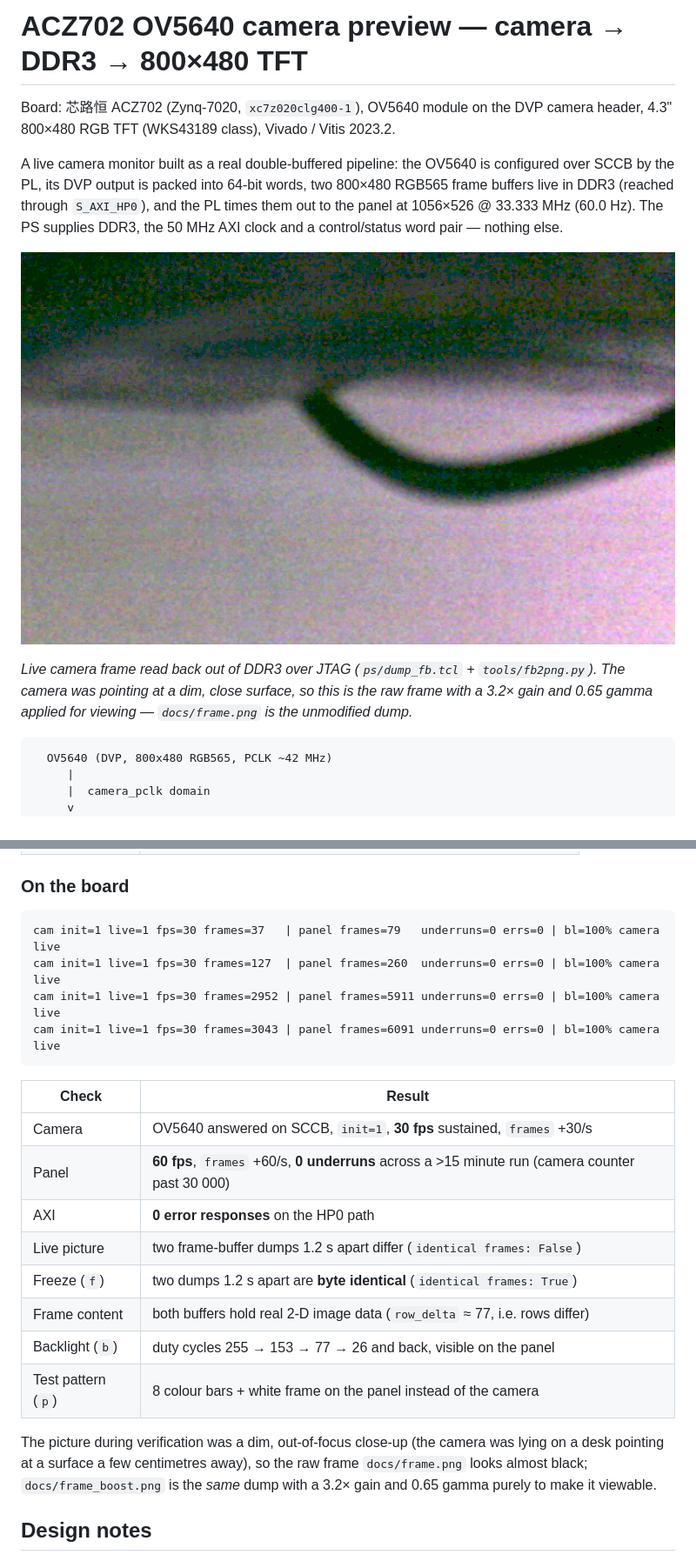
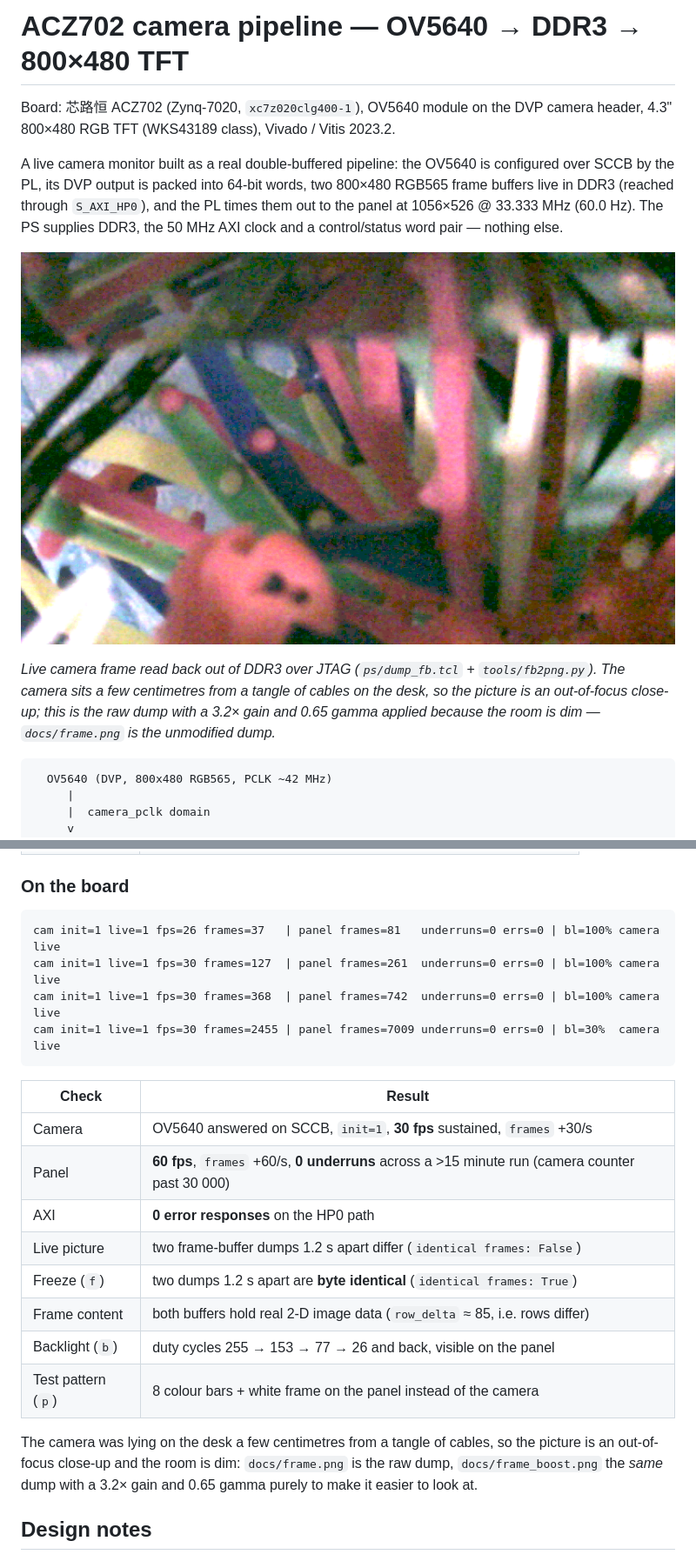
Before and after one commit to zhangyan1979/fpga_camera_pipeline, a Markdown page: README.md, 2 parts joined by grey strips. Shown at 87% size. GitHub-like rendering; pictures changed too: docs/frame_boost.png.

````diff
--- a/README.md
+++ b/README.md
@@ -1,4 +1,4 @@
-# ACZ702 OV5640 camera preview — camera → DDR3 → 800×480 TFT
+# ACZ702 camera pipeline — OV5640 → DDR3 → 800×480 TFT
 
 Board: 芯路恒 ACZ702 (Zynq-7020, `xc7z020clg400-1`), OV5640 module on the DVP camera
 header, 4.3" 800×480 RGB TFT (WKS43189 class), Vivado / Vitis 2023.2.
@@ -13,7 +13,8 @@ DDR3, the 50 MHz AXI clock and a control/status word pair — nothing else.
 
 *Live camera frame read back out of DDR3 over JTAG (`ps/dump_fb.tcl` + `tools/fb2png.py`).
-The camera was pointing at a dim, close surface, so this is the raw frame with a 3.2×
-gain and 0.65 gamma applied for viewing — `docs/frame.png` is the unmodified dump.*
+The camera sits a few centimetres from a tangle of cables on the desk, so the picture is
+an out-of-focus close-up; this is the raw dump with a 3.2× gain and 0.65 gamma applied
+because the room is dim — `docs/frame.png` is the unmodified dump.*
 
 ```
   OV5640 (DVP, 800x480 RGB565, PCLK ~42 MHz)
@@ -230,10 +268,10 @@ id, and there were no underruns and no AXI errors.  The DDR dump line shows
 ### On the board
 
 ```
-cam init=1 live=1 fps=30 frames=37   | panel frames=79   underruns=0 errs=0 | bl=100% camera live
-cam init=1 live=1 fps=30 frames=127  | panel frames=260  underruns=0 errs=0 | bl=100% camera live
-cam init=1 live=1 fps=30 frames=2952 | panel frames=5911 underruns=0 errs=0 | bl=100% camera live
-cam init=1 live=1 fps=30 frames=3043 | panel frames=6091 underruns=0 errs=0 | bl=100% camera live
+cam init=1 live=1 fps=26 frames=37   | panel frames=81   underruns=0 errs=0 | bl=100% camera live
+cam init=1 live=1 fps=30 frames=127  | panel frames=261  underruns=0 errs=0 | bl=100% camera live
+cam init=1 live=1 fps=30 frames=368  | panel frames=742  underruns=0 errs=0 | bl=100% camera live
+cam init=1 live=1 fps=30 frames=2455 | panel frames=7009 underruns=0 errs=0 | bl=30%  camera live
 ```
 
 | Check | Result |
@@ -243,14 +281,14 @@ cam init=1 live=1 fps=30 frames=3043 | panel frames=6091 underruns=0 errs=0 | bl
 | AXI | **0 error responses** on the HP0 path |
 | Live picture | two frame-buffer dumps 1.2 s apart differ (`identical frames: False`) |
 | Freeze (`f`) | two dumps 1.2 s apart are **byte identical** (`identical frames: True`) |
-| Frame content | both buffers hold real 2-D image data (`row_delta` ≈ 77, i.e. rows differ) |
+| Frame content | both buffers hold real 2-D image data (`row_delta` ≈ 85, i.e. rows differ) |
 | Backlight (`b`) | duty cycles 255 → 153 → 77 → 26 and back, visible on the panel |
 | Test pattern (`p`) | 8 colour bars + white frame on the panel instead of the camera |
 
-The picture during verification was a dim, out-of-focus close-up (the camera was
-lying on a desk pointing at a surface a few centimetres away), so the raw frame
-`docs/frame.png` looks almost black; `docs/frame_boost.png` is the *same* dump with
-a 3.2× gain and 0.65 gamma purely to make it viewable.
+The camera was lying on the desk a few centimetres from a tangle of cables, so the
+picture is an out-of-focus close-up and the room is dim: `docs/frame.png` is the raw
+dump, `docs/frame_boost.png` the *same* dump with a 3.2× gain and 0.65 gamma purely to
+make it easier to look at.
 
 ## Design notes
 
````
Also changed, not shown: other parts of README.md (+42 -5 lines), docs/frame.png, docs/frame_frozen.png, 10 other files.
